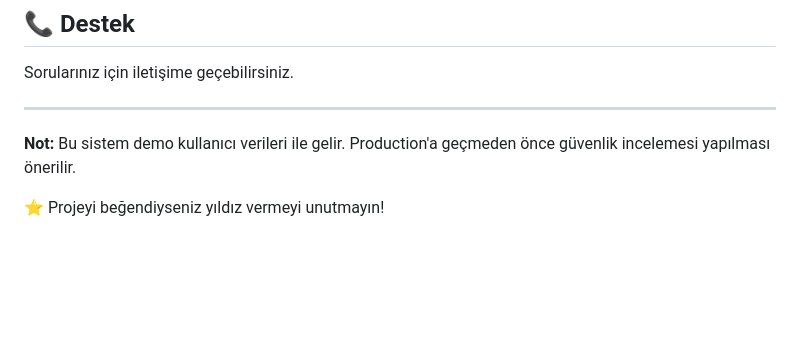
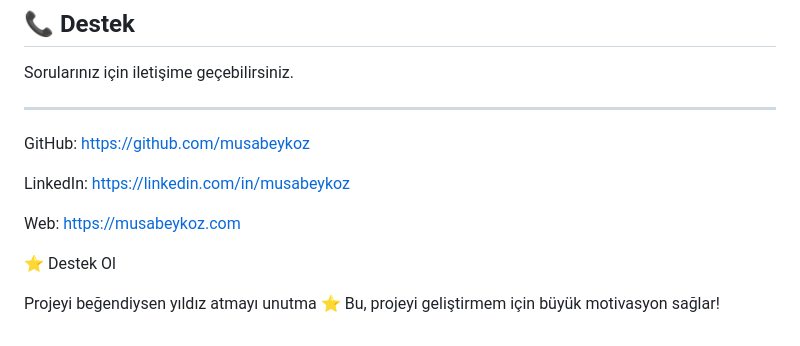
Before and after one commit to musabeykoz/uyusturucutestotomasyonu, a Markdown page: README.md, the part around the change. Drawn GitHub-style; blank space fills up the shorter version.

```diff
--- a/README.md
+++ b/README.md
@@ -139,8 +139,14 @@ cromtest/
 
 Sorularınız için iletişime geçebilirsiniz.
 
----
+------------------------------------------
 
-**Not:** Bu sistem demo kullanıcı verileri ile gelir. Production'a geçmeden önce güvenlik incelemesi yapılması önerilir.
+GitHub: https://github.com/musabeykoz
 
-⭐ Projeyi beğendiyseniz yıldız vermeyi unutmayın!
+LinkedIn: https://linkedin.com/in/musabeykoz
+
+Web: https://musabeykoz.com
+
+⭐ Destek Ol
+
+Projeyi beğendiysen yıldız atmayı unutma ⭐ Bu, projeyi geliştirmem için büyük motivasyon sağlar!
```
